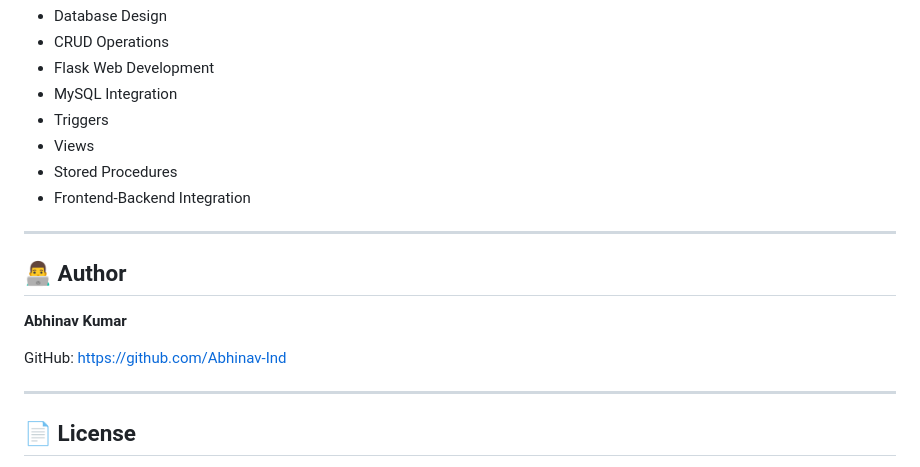
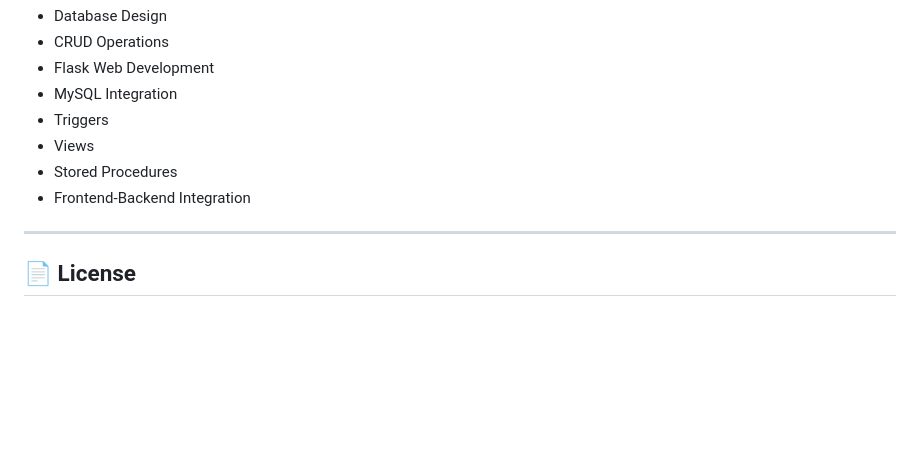
Before and after one commit to Malikadnan-123/student_course_registration, a Markdown page: README.md, the part around the change. GitHub-like rendering; blank space fills up the shorter version.

```diff
--- a/README.md
+++ b/README.md
@@ -158,13 +158,6 @@ This project demonstrates:
 - Stored Procedures
 - Frontend-Backend Integration
 
----
-
-## 👨‍💻 Author
-
-**Abhinav Kumar**
-
-GitHub: https://github.com/Abhinav-Ind
 
 ---
 
```
